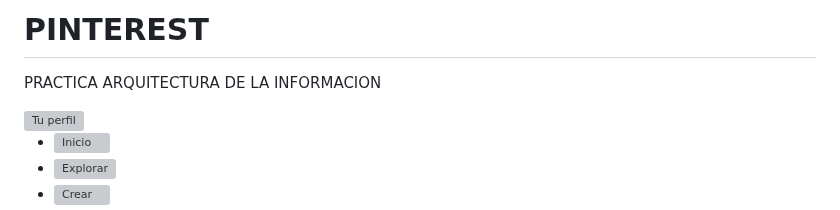
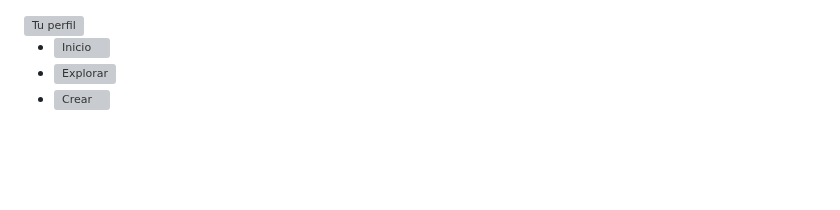
Before and after one commit to juliaponte/PINTEREST, a Markdown page: README.md, the part around the change. Rendered like a GitHub page; blank space fills up the shorter version; grey boxes are pictures that could not be loaded.

```diff
--- a/README.md
+++ b/README.md
@@ -1,6 +1,3 @@
-# PINTEREST
-PRACTICA ARQUITECTURA DE LA INFORMACION
-
 <!DOCTYPE html>
 <html lang="en">
   <head>
```
